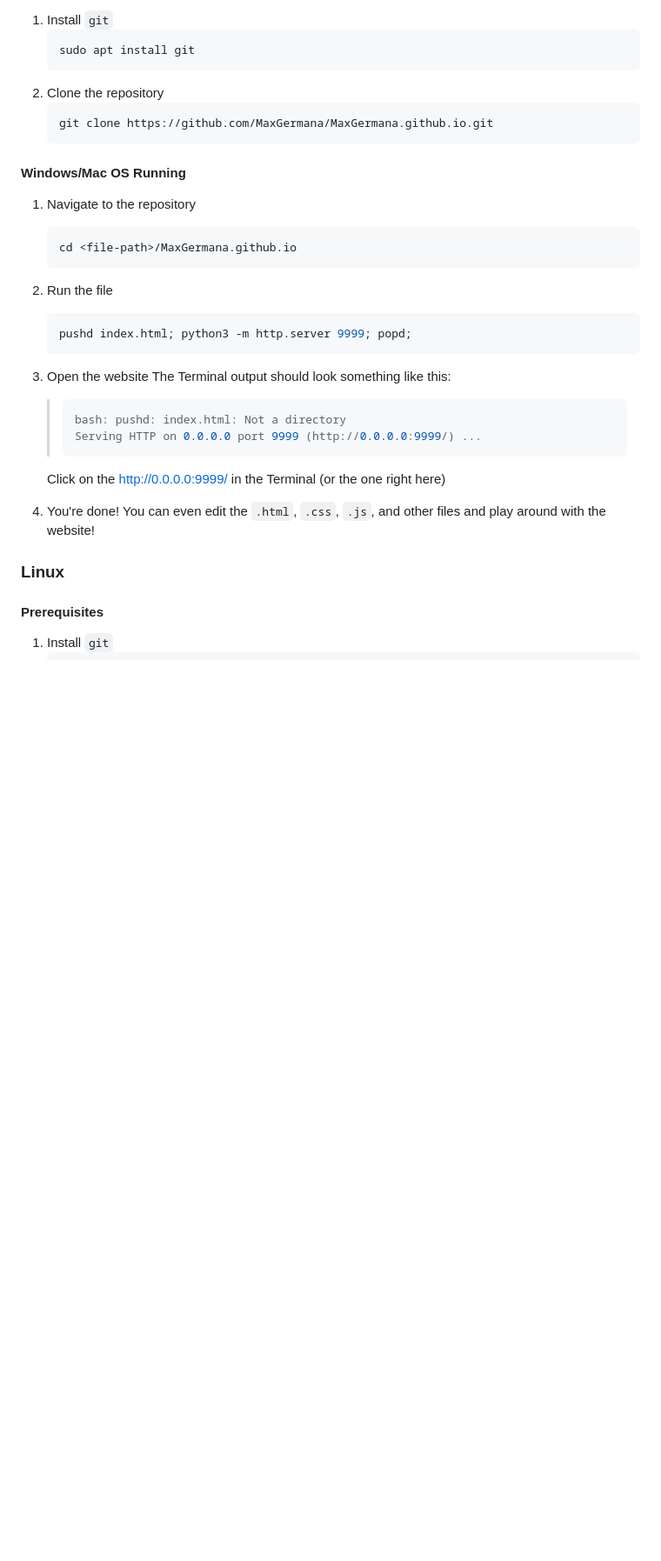
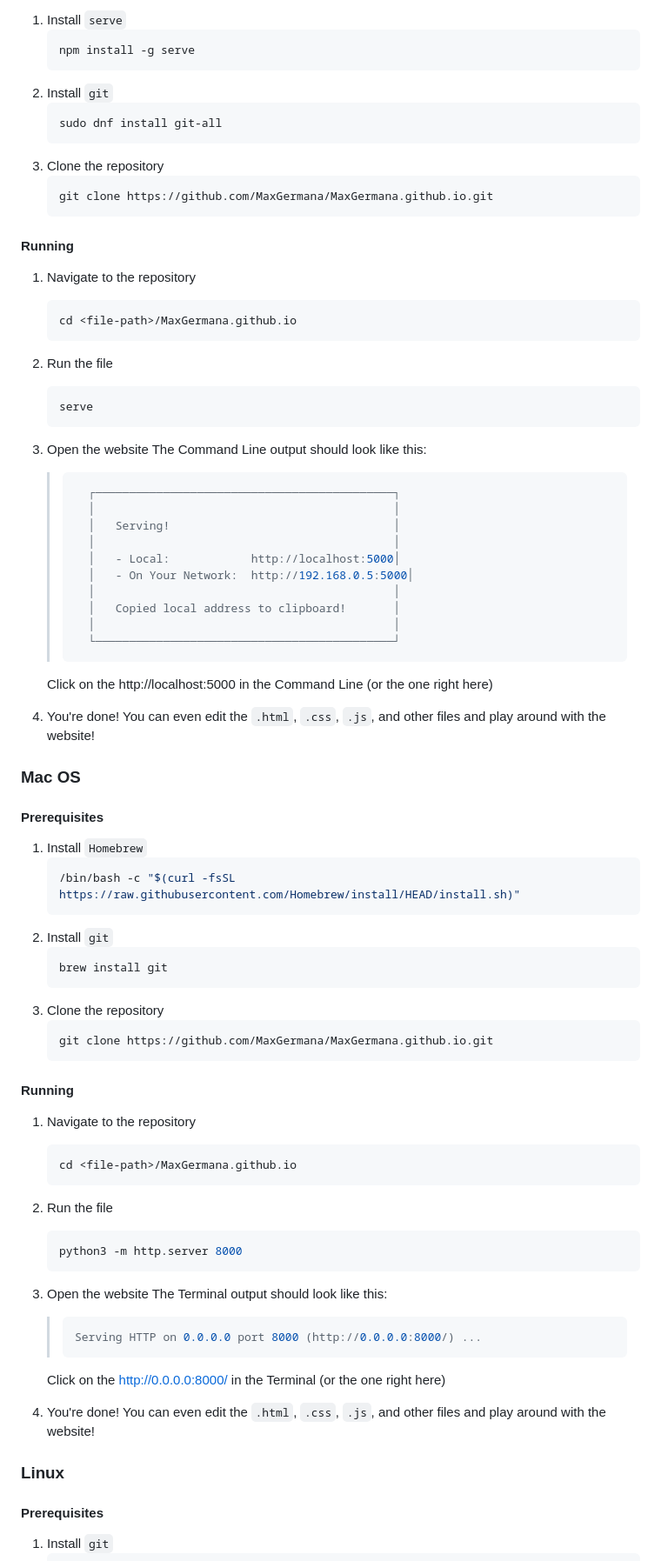
Before and after one commit to MaxGermana/MaxGermana.github.io, a Markdown page: README.md, the part around one of its changes. Shown at 87% size. Rendered like a GitHub page; blank space fills up the shorter version.

````diff
--- a/README.md
+++ b/README.md
@@ -81,14 +82,18 @@ To get a local copy up and running follow these steps.
 
-1. Install `git`
+1. Install `serve`
    ```shell
-   sudo apt install git
+   npm install -g serve
    ```
-2. Clone the repository
+2. Install `git`
+   ```shell
+   sudo dnf install git-all
+   ```
+3. Clone the repository
    ```shell
    git clone https://github.com/MaxGermana/MaxGermana.github.io.git
    ```
 
-#### Windows/Mac OS Running
+<h4 id="Windows Running">Running</h4>
 
 1. Navigate to the repository
    ```shell
@@ -96,21 +101,67 @@ To get a local copy up and running follow these steps.
    ```
 2. Run the file
    ```shell
-   pushd index.html; python3 -m http.server 9999; popd;
+   serve
    ```
 3. Open the website
-   The Terminal output should look something like this:
+   The Command Line output should look like this:
 
    > ```shell
-   > bash: pushd: index.html: Not a directory
-   > Serving HTTP on 0.0.0.0 port 9999 (http://0.0.0.0:9999/) ...
+   >   ┌────────────────────────────────────────────┐
+   >   │                                            │
+   >   │   Serving!                                 │
+   >   │                                            │
+   >   │   - Local:            http://localhost:5000│
+   >   │   - On Your Network:  http://192.168.0.5:5000│
+   >   │                                            │
+   >   │   Copied local address to clipboard!       │
+   >   │                                            │
+   >   └────────────────────────────────────────────┘
    > ```
 
-   Click on the http://0.0.0.0:9999/ in the Terminal (or the one right here)
+   Click on the http://localhost:5000 in the Command Line (or the one right here)
 
 4. You're done! You can even edit the `.html`, `.css`, `.js`, and other files and play around with the website!
 
-### Linux
+<h3 id="Mac OS">Mac OS</h3>
+
+<h4 id="Mac OS Prerequisites">Prerequisites</h4>
+
+1. Install `Homebrew`
+   ```shell
+   /bin/bash -c "$(curl -fsSL https://raw.githubusercontent.com/Homebrew/install/HEAD/install.sh)"
+   ```
+2. Install `git`
+   ```shell
+   brew install git
+   ```
+3. Clone the repository
+   ```shell
+   git clone https://github.com/MaxGermana/MaxGermana.github.io.git
+   ```
+
+<h4 id="Mac OS Running">Running</h4>
+
+1. Navigate to the repository
+   ```shell
+   cd <file-path>/MaxGermana.github.io
+   ```
+2. Run the file
+   ```shell
+   python3 -m http.server 8000
+   ```
+3. Open the website
+   The Terminal output should look like this:
+
+   > ```shell
+   > Serving HTTP on 0.0.0.0 port 8000 (http://0.0.0.0:8000/) ...
+   > ```
+
+   Click on the http://0.0.0.0:8000/ in the Terminal (or the one right here)
+
+4. You're done! You can even edit the `.html`, `.css`, `.js`, and other files and play around with the website!
+
+<h3 id="Linux">Linux</h3>
 
 <h4 id="Linux Prerequisites">Prerequisites</h4>
 
````
Also changed, not shown: other parts of README.md (+16 -66 lines).
